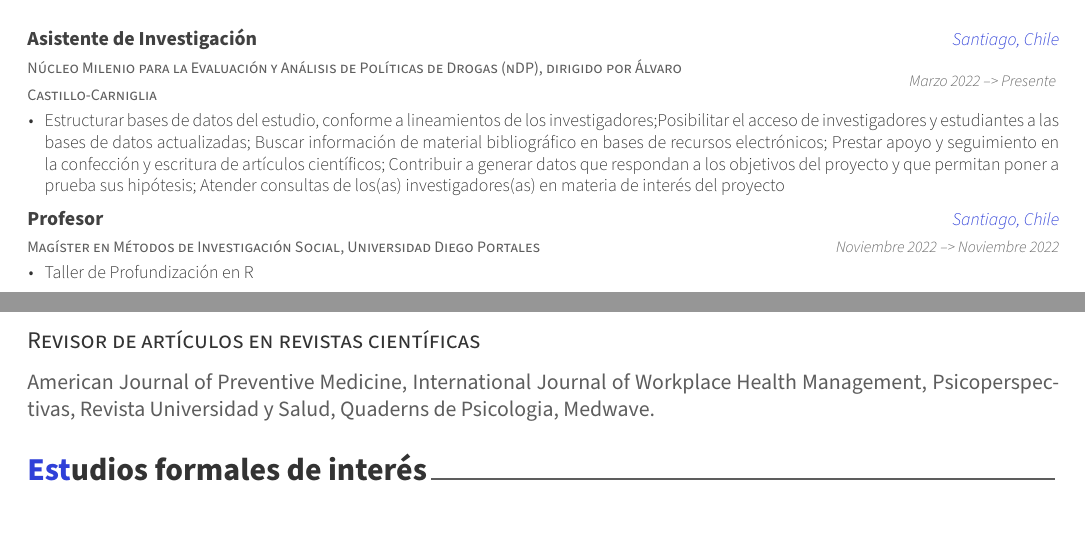
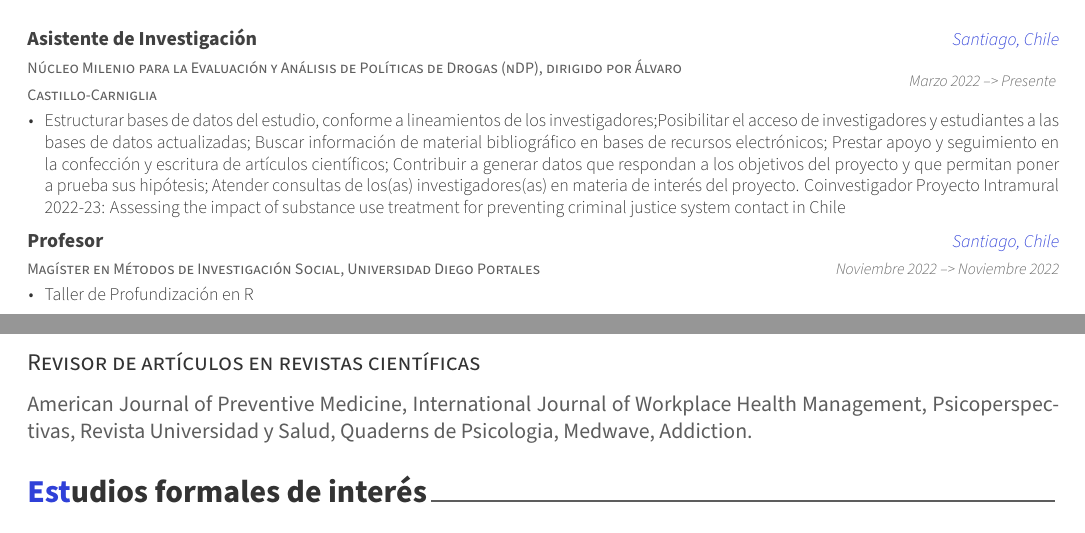
Before and after one commit to AGSCL/CV, an R Markdown document (CV.Rmd): two parts of pages 1 and 3 of 3, joined at a grey line, cut so that both start at the same text. The pictures show the output file CV.pdf that the author committed with the source.

Commit message:
cv con proyecto intramural 22-23

```diff
--- a/CV.Rmd
+++ b/CV.Rmd
@@ -82,7 +82,7 @@ edu <- dplyr::tribble(
 
 work <- dplyr::tribble(
   ~title, ~unit, ~startMonth, ~startYear, ~endMonth, ~endYear, ~where, ~detail,
-  "Asistente de Investigación", "Núcleo Milenio para la Evaluación y Análisis de Políticas de Drogas (nDP), dirigido por Álvaro Castillo-Carniglia", "Marzo", 2022, "Presente", NA,"Santiago, Chile", "Estructurar bases de datos del estudio, conforme a lineamientos de los investigadores;Posibilitar el acceso de investigadores y estudiantes a las bases de datos actualizadas; Buscar información de material bibliográfico en bases de recursos electrónicos; Prestar apoyo y seguimiento en la confección y escritura de artículos científicos; Contribuir a generar datos que respondan a los objetivos del proyecto y que permitan poner a prueba sus hipótesis; Atender consultas de los(as) investigadores(as) en materia de interés del proyecto",
+  "Asistente de Investigación", "Núcleo Milenio para la Evaluación y Análisis de Políticas de Drogas (nDP), dirigido por Álvaro Castillo-Carniglia", "Marzo", 2022, "Presente", NA,"Santiago, Chile", "Estructurar bases de datos del estudio, conforme a lineamientos de los investigadores;Posibilitar el acceso de investigadores y estudiantes a las bases de datos actualizadas; Buscar información de material bibliográfico en bases de recursos electrónicos; Prestar apoyo y seguimiento en la confección y escritura de artículos científicos; Contribuir a generar datos que respondan a los objetivos del proyecto y que permitan poner a prueba sus hipótesis; Atender consultas de los(as) investigadores(as) en materia de interés del proyecto. Coinvestigador Proyecto Intramural 2022-23: Assessing the impact of substance use treatment for preventing criminal justice system contact in Chile",
   "Profesor", "Magíster en Métodos de Investigación Social, Universidad Diego Portales","Noviembre",2022,"Noviembre", 2022, "Santiago, Chile", "Taller de Profundización en R",
   "Ayudantía", "Magíster en Métodos de Investigación Social, Universidad Diego Portales", "Abril", 2022, "Diciembre", 2022, "Santiago, Chile", "Estadística Aplicada y Procesamiento de Datos con R & Medición y análisis dimensional de datos",
   "Docencia", "Carrera Data Science, Universidad Mayor", "Agosto", 2021, "Enero", 2022, "Santiago, Chile", "Métodos Cuantitativos de Investigación para alumnos de cuarto semestre",
@@ -164,7 +164,7 @@ sem %>%
 
 ## Revisor de artículos en revistas científicas
 
-American Journal of Preventive Medicine,  International Journal of Workplace Health Management, Psicoperspectivas, Revista Universidad y Salud, Quaderns de Psicologia, Medwave.
+American Journal of Preventive Medicine,  International Journal of Workplace Health Management, Psicoperspectivas, Revista Universidad y Salud, Quaderns de Psicologia, Medwave, Addiction.
 
 # Estudios formales de interés
 
```
Also changed, not shown: CV.pdf.
